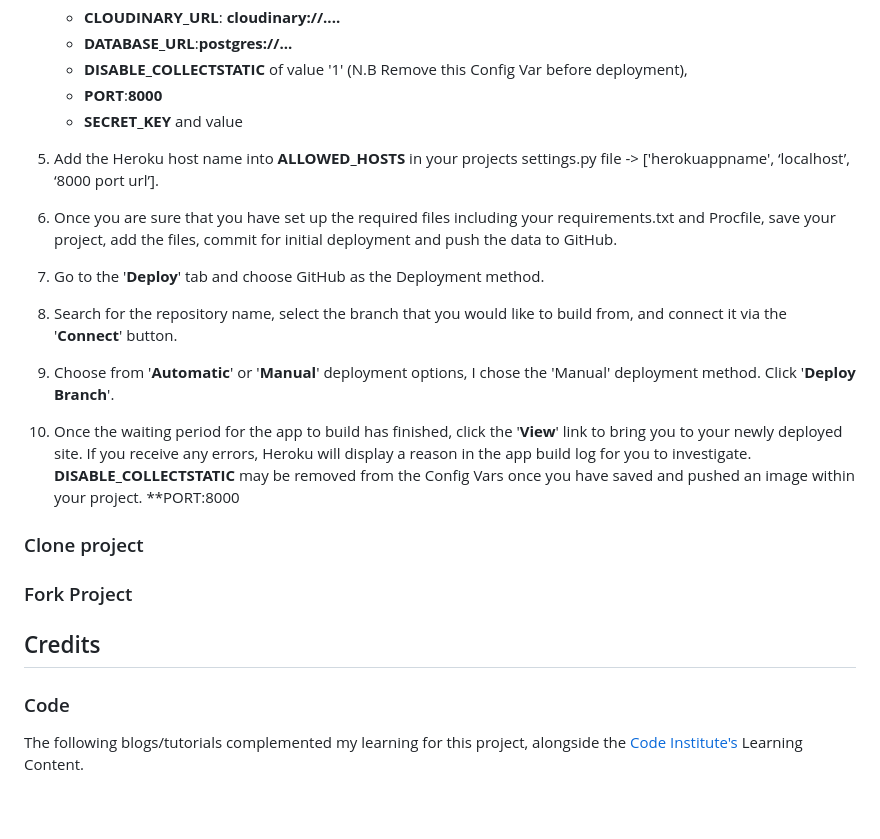
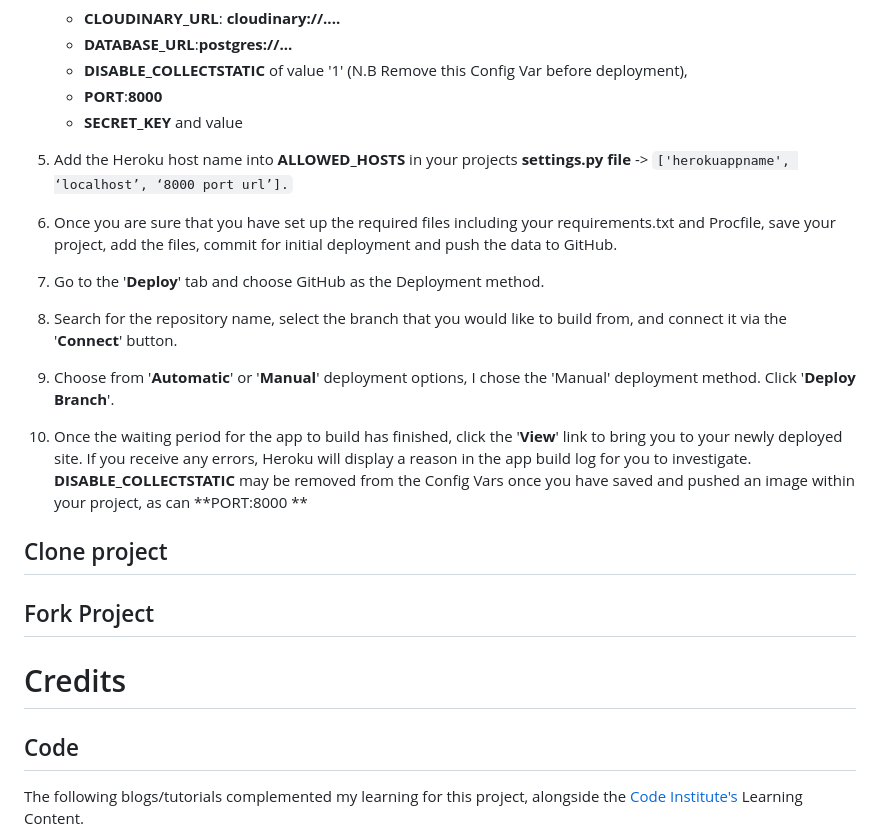
Before and after one commit to amylour/FreeFido_v2, a Markdown page: README.md, the part around one of its changes. GitHub-like rendering; blank space fills up the shorter version.

````diff
--- a/README.md
+++ b/README.md
@@ -978,20 +1016,20 @@ To start the deployment process , please follow the below steps:
    -  **PORT**:**8000**
    -  **SECRET_KEY** and value
 
-5. Add the Heroku host name into **ALLOWED_HOSTS** in your projects settings.py file -> ['herokuappname', ‘localhost’, ‘8000 port url’].
+5. Add the Heroku host name into **ALLOWED_HOSTS** in your projects **settings.py file** -> ```['herokuappname', ‘localhost’, ‘8000 port url’].```
 6. Once you are sure that you have set up the required files including your requirements.txt and Procfile, save your project, add the files, commit for initial deployment and push the data to GitHub.
 7. Go to the '**Deploy**' tab and choose GitHub as the Deployment method.
 8. Search for the repository name, select the branch that you would like to build from, and connect it via the '**Connect**' button.
 9.  Choose from '**Automatic**' or '**Manual**' deployment options, I chose the 'Manual' deployment method. Click '**Deploy Branch**'.
-10. Once the waiting period for the app to build has finished, click the '**View**' link to bring you to your newly deployed site. If you receive any errors, Heroku will display a reason in the app build log for you to investigate. **DISABLE_COLLECTSTATIC**  may be removed from the Config Vars once you have saved and pushed an image within your project. **PORT:8000
+10. Once the waiting period for the app to build has finished, click the '**View**' link to bring you to your newly deployed site. If you receive any errors, Heroku will display a reason in the app build log for you to investigate. **DISABLE_COLLECTSTATIC**  may be removed from the Config Vars once you have saved and pushed an image within your project, as can **PORT:8000 **
 
-### Clone project
+## Clone project
 
-### Fork Project
+## Fork Project
 
-## Credits
+# Credits
 
-### Code
+## Code
 
 The following blogs/tutorials complemented my learning for this project, alongside the [Code Institute's](https://codeinstitute.net/ie/) Learning Content.
 
````
Also changed, not shown: other parts of README.md (+58 -20 lines).
